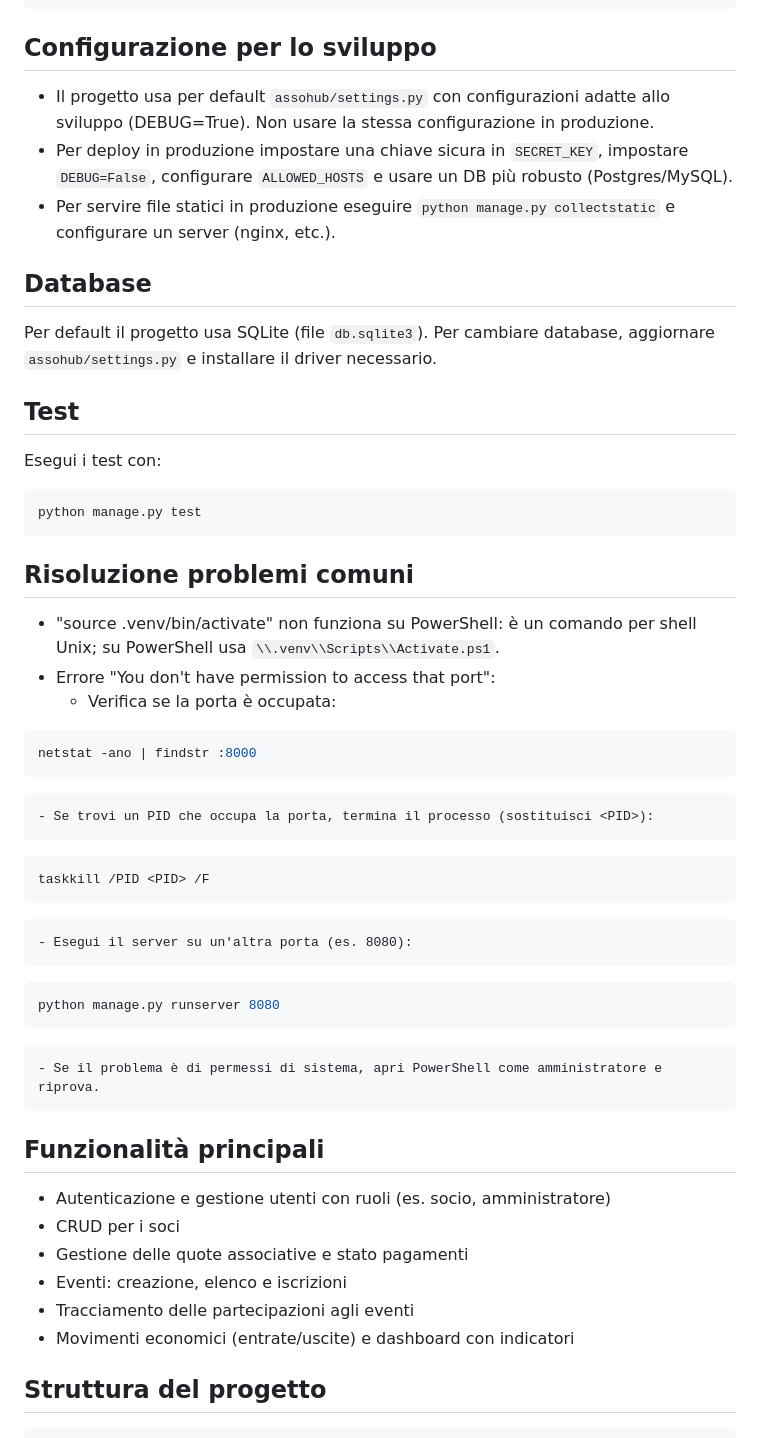
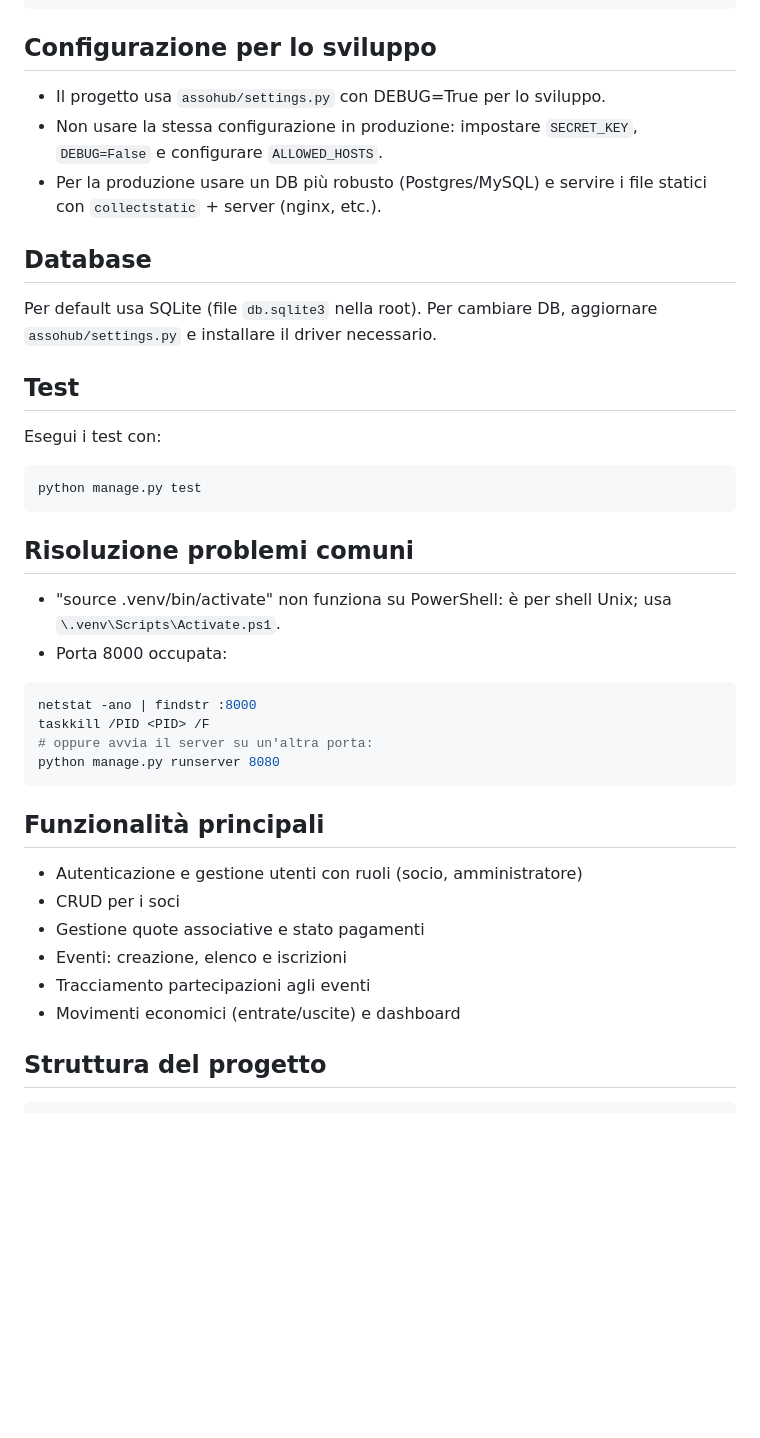
Before and after one commit to simone7121/assoHUB, a Markdown page: README.md, the part around the change printed below. Rendered like a GitHub page; blank space fills up the shorter version.

````diff
--- a/README.md
+++ b/README.md
@@ -94,13 +63,13 @@ python manage.py runserver
 
 ## Configurazione per lo sviluppo
 
-- Il progetto usa per default `assohub/settings.py` con configurazioni adatte allo sviluppo (DEBUG=True). Non usare la stessa configurazione in produzione.
-- Per deploy in produzione impostare una chiave sicura in `SECRET_KEY`, impostare `DEBUG=False`, configurare `ALLOWED_HOSTS` e usare un DB più robusto (Postgres/MySQL).
-- Per servire file statici in produzione eseguire `python manage.py collectstatic` e configurare un server (nginx, etc.).
+- Il progetto usa `assohub/settings.py` con DEBUG=True per lo sviluppo.
+- Non usare la stessa configurazione in produzione: impostare `SECRET_KEY`, `DEBUG=False` e configurare `ALLOWED_HOSTS`.
+- Per la produzione usare un DB più robusto (Postgres/MySQL) e servire i file statici con `collectstatic` + server (nginx, etc.).
 
 ## Database
 
-Per default il progetto usa SQLite (file `db.sqlite3`). Per cambiare database, aggiornare `assohub/settings.py` e installare il driver necessario.
+Per default usa SQLite (file `db.sqlite3` nella root). Per cambiare DB, aggiornare `assohub/settings.py` e installare il driver necessario.
 
 ## Test
 
@@ -112,36 +81,24 @@ python manage.py test
 
 ## Risoluzione problemi comuni
 
-- "source .venv/bin/activate" non funziona su PowerShell: è un comando per shell Unix; su PowerShell usa `\\.venv\\Scripts\\Activate.ps1`.
-- Errore "You don't have permission to access that port":
-	- Verifica se la porta è occupata:
+- "source .venv/bin/activate" non funziona su PowerShell: è per shell Unix; usa `\.venv\Scripts\Activate.ps1`.
+- Porta 8000 occupata:
 
 ```powershell
 netstat -ano | findstr :8000
-```
-
-	- Se trovi un PID che occupa la porta, termina il processo (sostituisci <PID>):
-
-```powershell
 taskkill /PID <PID> /F
-```
-
-	- Esegui il server su un'altra porta (es. 8080):
-
-```powershell
+# oppure avvia il server su un'altra porta:
 python manage.py runserver 8080
 ```
 
-	- Se il problema è di permessi di sistema, apri PowerShell come amministratore e riprova.
-
 ## Funzionalità principali
 
-- Autenticazione e gestione utenti con ruoli (es. socio, amministratore)
+- Autenticazione e gestione utenti con ruoli (socio, amministratore)
 - CRUD per i soci
-- Gestione delle quote associative e stato pagamenti
+- Gestione quote associative e stato pagamenti
 - Eventi: creazione, elenco e iscrizioni
-- Tracciamento delle partecipazioni agli eventi
-- Movimenti economici (entrate/uscite) e dashboard con indicatori
+- Tracciamento partecipazioni agli eventi
+- Movimenti economici (entrate/uscite) e dashboard
 
 ## Struttura del progetto
 
````
Also changed, not shown: other parts of README.md (+12 -49 lines).
